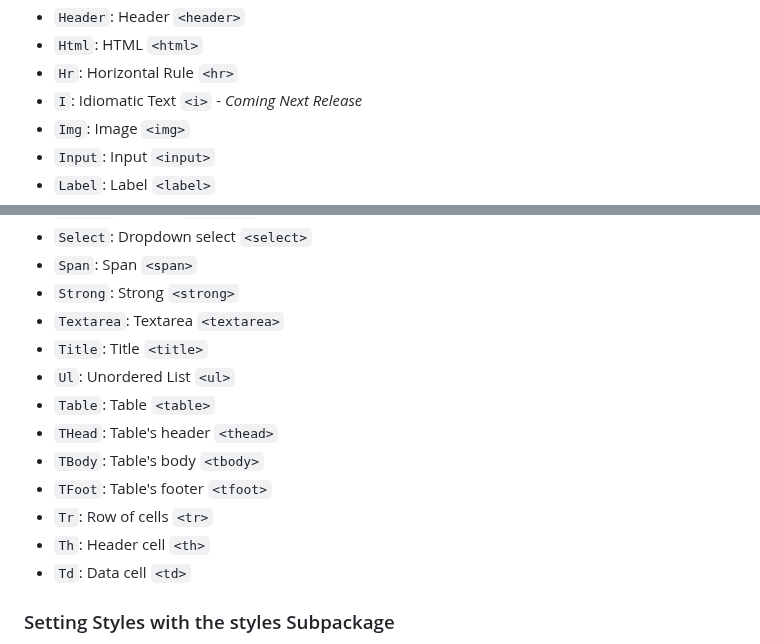
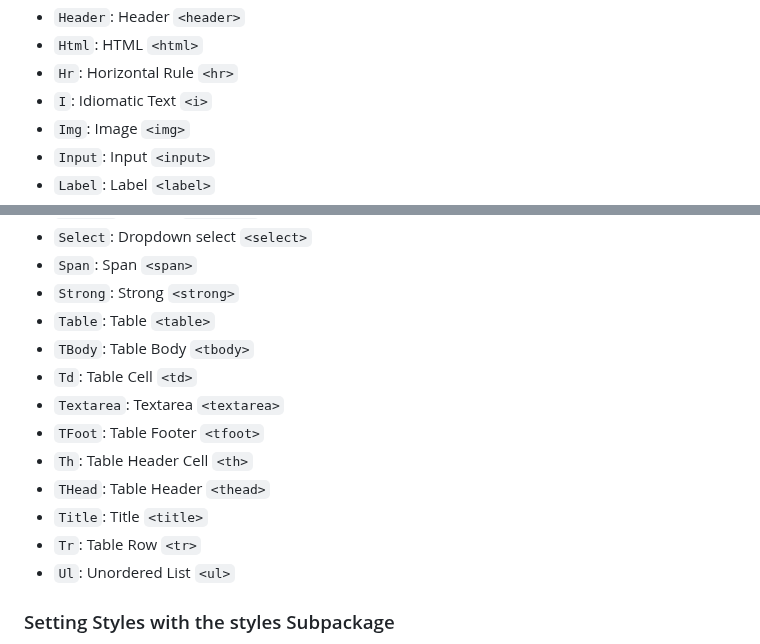
Before and after one commit to chasefleming/elem-go, a Markdown page: README.md, 2 parts joined by grey strips. GitHub-like rendering.

Commit message:
Touch up element list on readme

```diff
--- a/README.md
+++ b/README.md
@@ -112,7 +112,7 @@ In this example, if `isAdmin` is `true`, the `Admin Panel` link is rendered. Oth
 - `Header`: Header `<header>`
 - `Html`: HTML `<html>`
 - `Hr`: Horizontal Rule `<hr>`
-- `I`: Idiomatic Text `<i>` - _Coming Next Release_
+- `I`: Idiomatic Text `<i>`
 - `Img`: Image `<img>`
 - `Input`: Input `<input>`
 - `Label`: Label `<label>`
@@ -130,16 +130,16 @@ In this example, if `isAdmin` is `true`, the `Admin Panel` link is rendered. Oth
 - `Select`: Dropdown select `<select>`
 - `Span`: Span `<span>`
 - `Strong`: Strong `<strong>`
+- `Table`: Table `<table>`
+- `TBody`: Table Body `<tbody>`
+- `Td`: Table Cell `<td>`
 - `Textarea`: Textarea `<textarea>`
+- `TFoot`: Table Footer `<tfoot>`
+- `Th`: Table Header Cell `<th>`
+- `THead`: Table Header `<thead>`
 - `Title`: Title `<title>`
+- `Tr`: Table Row `<tr>`
 - `Ul`: Unordered List `<ul>`
-- `Table`: Table `<table>`
-- `THead`: Table's header `<thead>`
-- `TBody`: Table's body `<tbody>`
-- `TFoot`: Table's footer `<tfoot>`
-- `Tr`: Row of cells `<tr>`
-- `Th`: Header cell `<th>`
-- `Td`: Data cell `<td>`
 
 ### Setting Styles with the styles Subpackage
 
```
